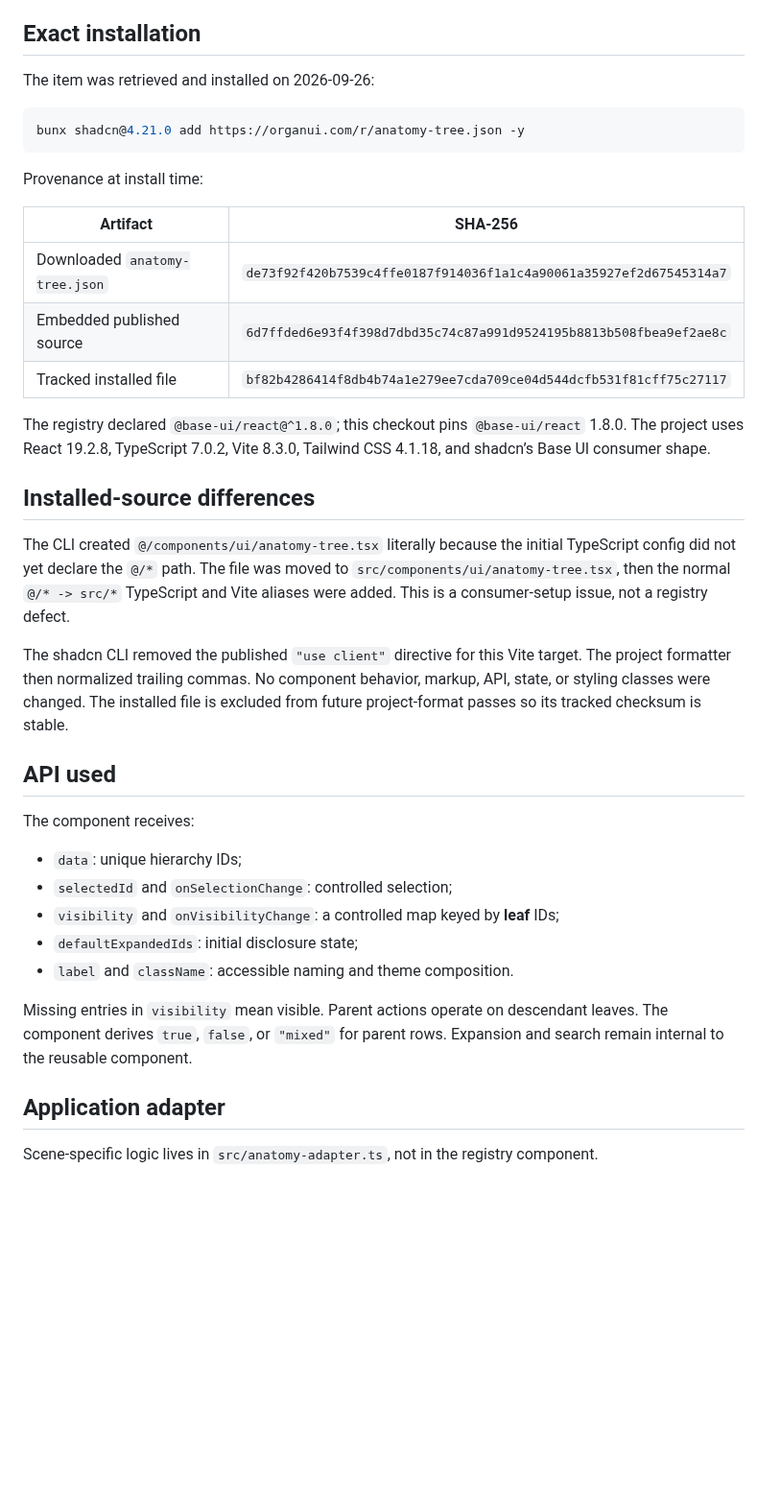
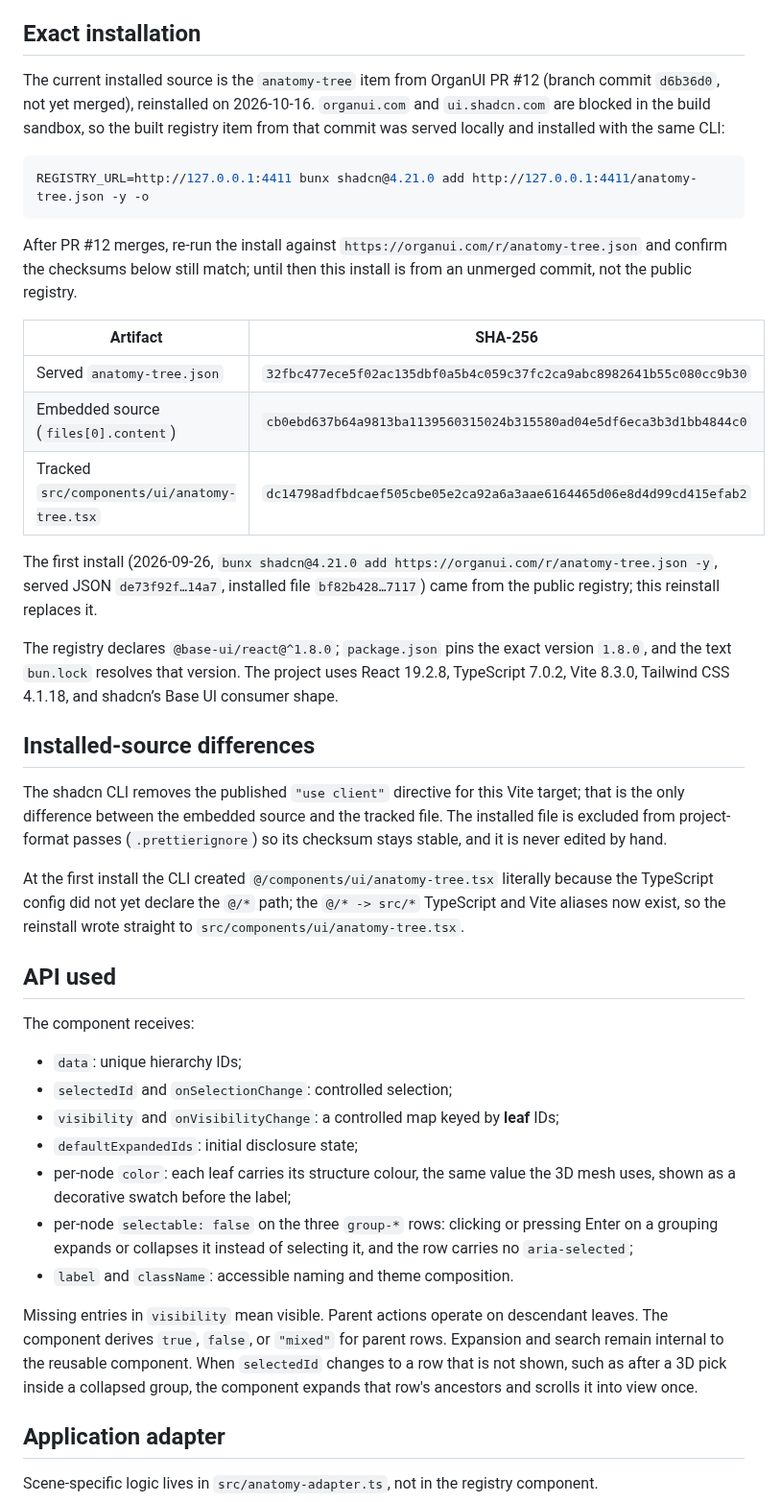
Before and after one commit to organui/kidneys-3d, a Markdown page: docs/REGISTRY_INTEGRATION.md, the part around one of its changes. Shown at 96% size. GitHub-like rendering; blank space fills up the shorter version.

````diff
--- a/docs/REGISTRY_INTEGRATION.md
+++ b/docs/REGISTRY_INTEGRATION.md
@@ -4,27 +4,29 @@ This app consumes the real public OrganUI registry item and keeps the installed
 
 ## Exact installation
 
-The item was retrieved and installed on 2026-09-26:
+The current installed source is the `anatomy-tree` item from OrganUI PR #12 (branch commit `d6b36d0`, not yet merged), reinstalled on 2026-10-16. `organui.com` and `ui.shadcn.com` are blocked in the build sandbox, so the built registry item from that commit was served locally and installed with the same CLI:
 
 ```sh
-bunx shadcn@4.21.0 add https://organui.com/r/anatomy-tree.json -y
+REGISTRY_URL=http://127.0.0.1:4411 bunx shadcn@4.21.0 add http://127.0.0.1:4411/anatomy-tree.json -y -o
 ```
 
-Provenance at install time:
+After PR #12 merges, re-run the install against `https://organui.com/r/anatomy-tree.json` and confirm the checksums below still match; until then this install is from an unmerged commit, not the public registry.
 
-| Artifact                       | SHA-256                                                            |
-| ------------------------------ | ------------------------------------------------------------------ |
-| Downloaded `anatomy-tree.json` | `de73f92f420b7539c4ffe0187f914036f1a1c4a90061a35927ef2d67545314a7` |
-| Embedded published source      | `6d7ffded6e93f4f398d7dbd35c74c87a991d9524195b8813b508fbea9ef2ae8c` |
-| Tracked installed file         | `bf82b4286414f8db4b74a1e279ee7cda709ce04d544dcfb531f81cff75c27117` |
+| Artifact                                     | SHA-256                                                            |
+| -------------------------------------------- | ------------------------------------------------------------------ |
+| Served `anatomy-tree.json`                   | `32fbc477ece5f02ac135dbf0a5b4c059c37fc2ca9abc8982641b55c080cc9b30` |
+| Embedded source (`files[0].content`)         | `cb0ebd637b64a9813ba1139560315024b315580ad04e5df6eca3b3d1bb4844c0` |
+| Tracked `src/components/ui/anatomy-tree.tsx` | `dc14798adfbdcaef505cbe05e2ca92a6a3aae6164465d06e8d4d99cd415efab2` |
 
-The registry declared `@base-ui/react@^1.8.0`; this checkout pins `@base-ui/react` 1.8.0. The project uses React 19.2.8, TypeScript 7.0.2, Vite 8.3.0, Tailwind CSS 4.1.18, and shadcn’s Base UI consumer shape.
+The first install (2026-09-26, `bunx shadcn@4.21.0 add https://organui.com/r/anatomy-tree.json -y`, served JSON `de73f92f…14a7`, installed file `bf82b428…7117`) came from the public registry; this reinstall replaces it.
+
+The registry declares `@base-ui/react@^1.8.0`; `package.json` pins the exact version `1.8.0`, and the text `bun.lock` resolves that version. The project uses React 19.2.8, TypeScript 7.0.2, Vite 8.3.0, Tailwind CSS 4.1.18, and shadcn’s Base UI consumer shape.
 
 ## Installed-source differences
 
-The CLI created `@/components/ui/anatomy-tree.tsx` literally because the initial TypeScript config did not yet declare the `@/*` path. The file was moved to `src/components/ui/anatomy-tree.tsx`, then the normal `@/* -> src/*` TypeScript and Vite aliases were added. This is a consumer-setup issue, not a registry defect.
+The shadcn CLI removes the published `"use client"` directive for this Vite target; that is the only difference between the embedded source and the tracked file. The installed file is excluded from project-format passes (`.prettierignore`) so its checksum stays stable, and it is never edited by hand.
 
-The shadcn CLI removed the published `"use client"` directive for this Vite target. The project formatter then normalized trailing commas. No component behavior, markup, API, state, or styling classes were changed. The installed file is excluded from future project-format passes so its tracked checksum is stable.
+At the first install the CLI created `@/components/ui/anatomy-tree.tsx` literally because the TypeScript config did not yet declare the `@/*` path; the `@/* -> src/*` TypeScript and Vite aliases now exist, so the reinstall wrote straight to `src/components/ui/anatomy-tree.tsx`.
 
 ## API used
 
@@ -34,9 +36,11 @@ The component receives:
 - `selectedId` and `onSelectionChange`: controlled selection;
 - `visibility` and `onVisibilityChange`: a controlled map keyed by **leaf** IDs;
 - `defaultExpandedIds`: initial disclosure state;
+- per-node `color`: each leaf carries its structure colour, the same value the 3D mesh uses, shown as a decorative swatch before the label;
+- per-node `selectable: false` on the three `group-*` rows: clicking or pressing Enter on a grouping expands or collapses it instead of selecting it, and the row carries no `aria-selected`;
 - `label` and `className`: accessible naming and theme composition.
 
-Missing entries in `visibility` mean visible. Parent actions operate on descendant leaves. The component derives `true`, `false`, or `"mixed"` for parent rows. Expansion and search remain internal to the reusable component.
+Missing entries in `visibility` mean visible. Parent actions operate on descendant leaves. The component derives `true`, `false`, or `"mixed"` for parent rows. Expansion and search remain internal to the reusable component. When `selectedId` changes to a row that is not shown, such as after a 3D pick inside a collapsed group, the component expands that row's ancestors and scrolls it into view once.
 
 ## Application adapter
 
````
Also changed, not shown: other parts of docs/REGISTRY_INTEGRATION.md (+6 -4 lines), README.md (+1 -1 lines), docs/VERIFICATION.md (+17 -0 lines), docs/screenshots/anatomy.jpg, docs/screenshots/mobile-anatomy.jpg, 6 other files.
